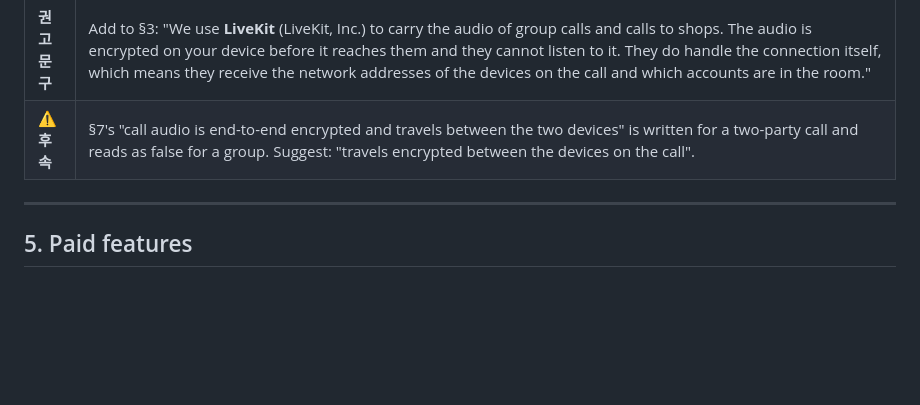
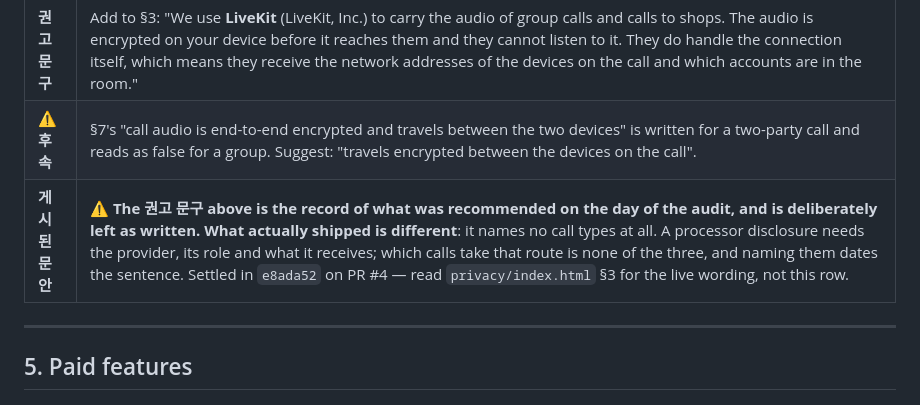
Before and after one commit to Sackgram/sackgram.com, a Markdown page: docs/compliance/policy-audit.md, the part around the change. Drawn GitHub-style; blank space fills up the shorter version.

Commit message:
Audit 4.5: note that the published LiveKit wording differs from the recommendation
The recommended wording quoted in 4.5 names the call types that reach LiveKit.
What shipped does not - it names the provider, its role and what it receives,
and stops there. Anyone reading the audit later would otherwise take the quoted
row for the live text.

One row added to the 4.5 table. The recommendation itself is untouched on
purpose: the audit is the record of what was found and recommended on the day,
not a mirror of the current site, and rewriting it would lose the reason the
wording changed.

```diff
--- a/docs/compliance/policy-audit.md
+++ b/docs/compliance/policy-audit.md
@@ -243,6 +243,7 @@ For a `call_summary` row the server additionally writes `callerUid`,
 | **판정** | **부정확** — §3 as written is a closed list, and it is missing a provider that handles call traffic for two of the three call types. |
 | **권고 문구** | Add to §3: "We use **LiveKit** (LiveKit, Inc.) to carry the audio of group calls and calls to shops. The audio is encrypted on your device before it reaches them and they cannot listen to it. They do handle the connection itself, which means they receive the network addresses of the devices on the call and which accounts are in the room." |
 | **⚠ 후속** | §7's "call audio is end-to-end encrypted and travels between the two devices" is written for a two-party call and reads as false for a group. Suggest: "travels encrypted between the devices on the call". |
+| **게시된 문안** | ⚠ **The 권고 문구 above is the record of what was recommended on the day of the audit, and is deliberately left as written. What actually shipped is different**: it names no call types at all. A processor disclosure needs the provider, its role and what it receives; which calls take that route is none of the three, and naming them dates the sentence. Settled in `e8ada52` on PR #4 — read `privacy/index.html` §3 for the live wording, not this row. |
 
 ---
 
```
